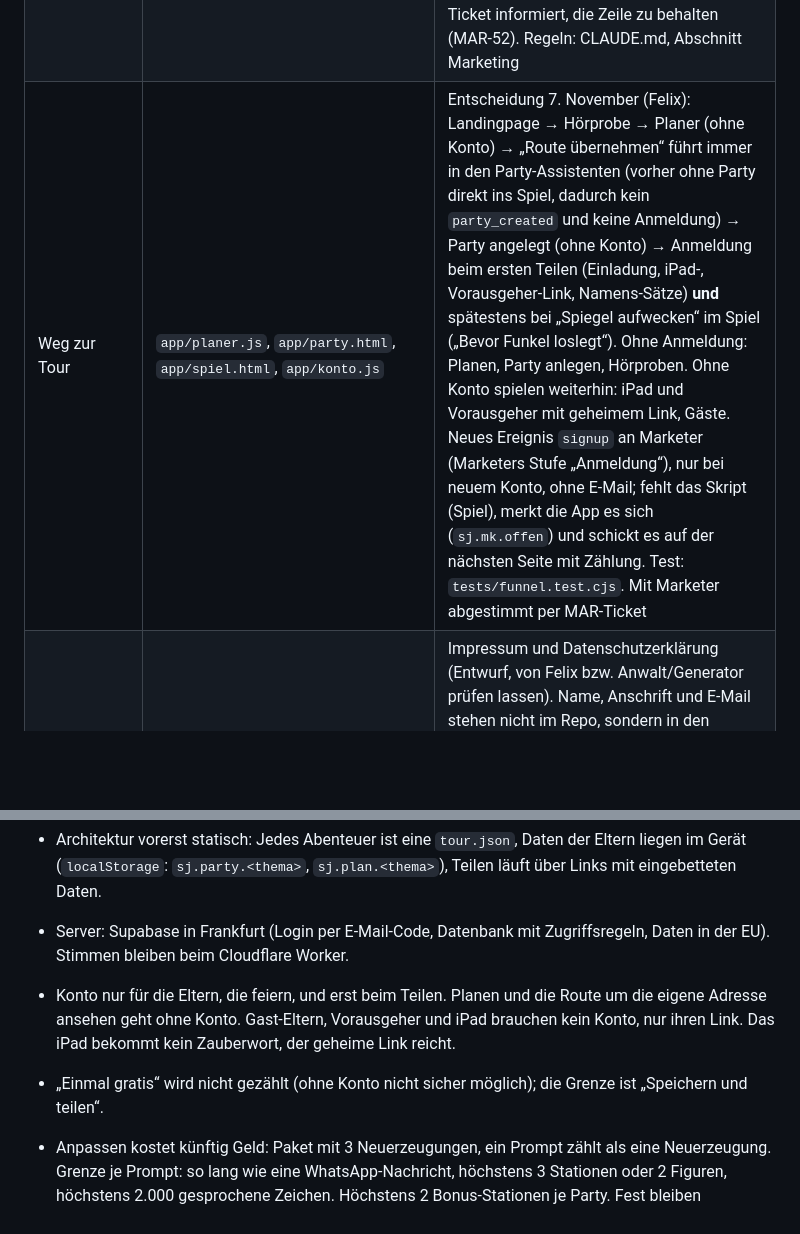
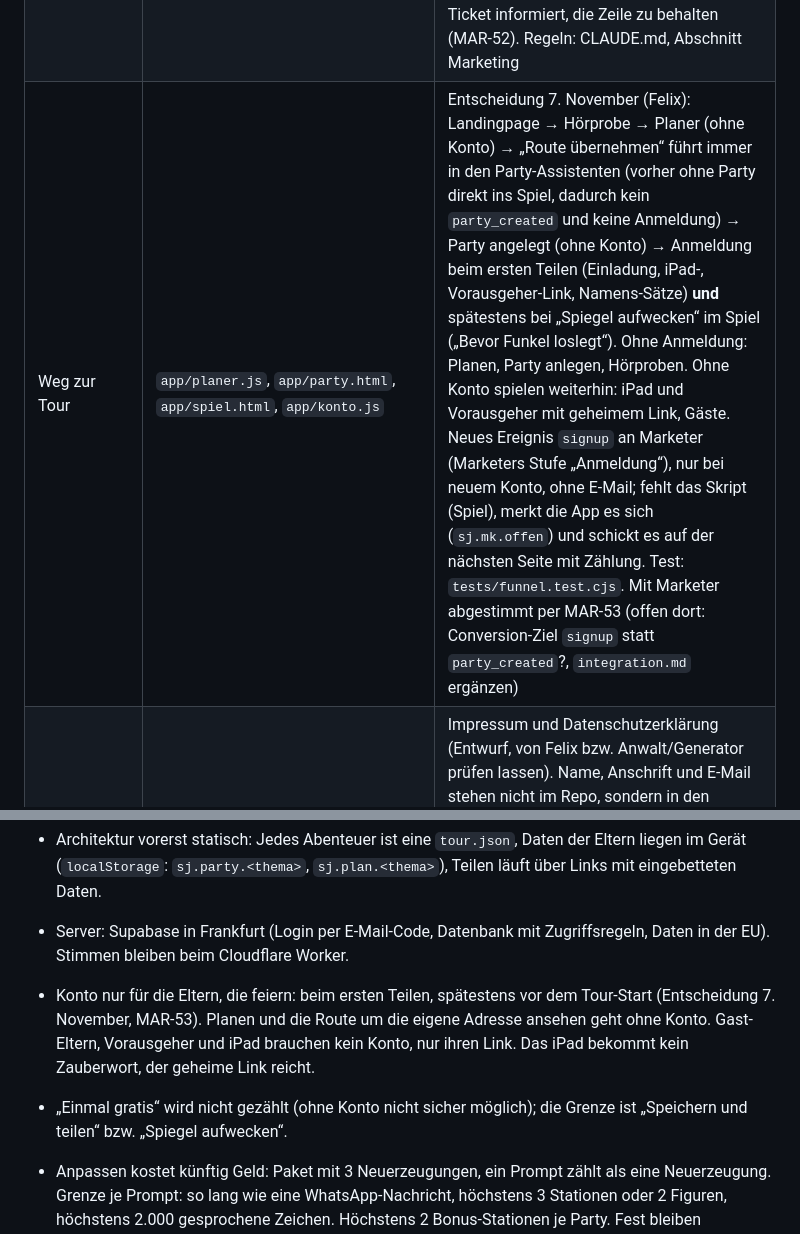
Before and after one commit to dafelix1888/einhorn, a Markdown page: STATUS.md, 2 parts joined by grey strips. Rendered like a GitHub page; blank space fills up the shorter version.

Commit message:
STATUS: Entscheidung zur Anmeldung (#76)
Claude-Session: https://claude.ai/code/session_013npLMfs3YV8fipeyUFTzdq

Co-authored-by: Claude <noreply@anthropic.com>

```diff
--- a/STATUS.md
+++ b/STATUS.md
@@ -28,7 +28,7 @@ Aus der Einhorn-Schnitzeljagd vom Geburtstag wird eine Plattform für Schnitzelj
 | Funkel kennt das Kind | `app/namen.js`, `server/functions/namen/` | Karte „Funkel kennt …“ in der Party-Übersicht (nach dem Speichern): Vorname, Aussprache-Feld, „Sätze einsprechen“, Probehören. Drei feste Sätze mit Namen und Alter: Begrüßung an der Haustür (zwischen Teil 1 und 2), Geburtstagsgruß vor dem Schatz, Abschied zu Hause. Supabase Edge Function `namen` (Funkel-Stimme, ElevenLabs), höchstens 3 Erzeugungen je Party, gleicher Text kostet nichts. Das iPad holt die Sätze mit dem Spiel-Link und legt sie offline ab. **Braucht das Secret `ELEVENLABS_API_KEY`** in Supabase (Edge Functions → Secrets); bis dahin meldet die Karte „Die Stimme ist noch nicht eingerichtet“. Bezahlung kommt später |
 | Nach der Party | `app/danke.html` | Zwei Stunden nach Partybeginn zeigt die Party-Übersicht oben „Danke an die Gäste“ mit „Danke-Link schicken“ (gleicher Schlüssel wie die Einladung, ohne Server mit Daten im Link). Danke-Seite für Gast-Eltern: Urkunde mit dem Namen des eigenen Kindes als Bild (speichern oder teilen), Rückmeldung mit einem Tipp (Super/Gut/Geht so, nur mit Server, `feedback_geben`), Knopf „Eigene Schatzsuche planen“ zur Landingpage mit `utm_source=danke`. Die Eltern sehen die Rückmeldungen in der Übersicht. Das Gruppenfoto teilen sie weiter direkt aus dem Spiel; Fotos von Kindern liegen bewusst nicht auf dem Server |
 | Marketing | `app/landing.html` | Landingpage von Marketer (UNICORN-21, Stand Marketer-Commit `043b70a`, Varianten A/B, `?v=a`/`?v=b`, Tracking dort schon eingebaut). Tracking-Zeile `m.js` (Marketer, Supabase-Funktion `track`, ohne Cookies, `visit` automatisch) in `index.html`, `planer.html`, `party.html`. Ereignisse `hoerprobe_played` (Startseite), `route_planned` (Planer „Route übernehmen“), `party_created` (erstes Speichern einer neuen Party). Marketer nimmt Anfragen nur von erlaubten Domains an: GitHub Pages ja, Cloudflare-Adresse beantragt (MAR-Ticket). Datenschutzerklärung Abschnitt 6 beschreibt die Messung. Einzige Änderung auf Felix' Wunsch: Zeile `<script src="funkel-buehne.js" defer>` am Ende. `app/funkel-buehne.js` stellt das 3D-Funkel (`funkel3d.js`) über den sichtbaren Hörprobe-Knopf, das Maul folgt der Lautstärke der Hörprobe; Tipp auf Funkel startet sie. Bis das Modell geladen ist (oder ohne WebGL) steht `funkel.svg`. Passt auf jede Seite mit `.hoer[data-src]`-Knopf (auch Themenseiten). Marketer per MAR-Ticket informiert, die Zeile zu behalten (MAR-52). Regeln: CLAUDE.md, Abschnitt Marketing |
-| Weg zur Tour | `app/planer.js`, `app/party.html`, `app/spiel.html`, `app/konto.js` | Entscheidung 7. November (Felix): Landingpage → Hörprobe → Planer (ohne Konto) → „Route übernehmen“ führt immer in den Party-Assistenten (vorher ohne Party direkt ins Spiel, dadurch kein `party_created` und keine Anmeldung) → Party angelegt (ohne Konto) → Anmeldung beim ersten Teilen (Einladung, iPad-, Vorausgeher-Link, Namens-Sätze) **und** spätestens bei „Spiegel aufwecken“ im Spiel („Bevor Funkel loslegt“). Ohne Anmeldung: Planen, Party anlegen, Hörproben. Ohne Konto spielen weiterhin: iPad und Vorausgeher mit geheimem Link, Gäste. Neues Ereignis `signup` an Marketer (Marketers Stufe „Anmeldung“), nur bei neuem Konto, ohne E-Mail; fehlt das Skript (Spiel), merkt die App es sich (`sj.mk.offen`) und schickt es auf der nächsten Seite mit Zählung. Test: `tests/funnel.test.cjs`. Mit Marketer abgestimmt per MAR-Ticket |
+| Weg zur Tour | `app/planer.js`, `app/party.html`, `app/spiel.html`, `app/konto.js` | Entscheidung 7. November (Felix): Landingpage → Hörprobe → Planer (ohne Konto) → „Route übernehmen“ führt immer in den Party-Assistenten (vorher ohne Party direkt ins Spiel, dadurch kein `party_created` und keine Anmeldung) → Party angelegt (ohne Konto) → Anmeldung beim ersten Teilen (Einladung, iPad-, Vorausgeher-Link, Namens-Sätze) **und** spätestens bei „Spiegel aufwecken“ im Spiel („Bevor Funkel loslegt“). Ohne Anmeldung: Planen, Party anlegen, Hörproben. Ohne Konto spielen weiterhin: iPad und Vorausgeher mit geheimem Link, Gäste. Neues Ereignis `signup` an Marketer (Marketers Stufe „Anmeldung“), nur bei neuem Konto, ohne E-Mail; fehlt das Skript (Spiel), merkt die App es sich (`sj.mk.offen`) und schickt es auf der nächsten Seite mit Zählung. Test: `tests/funnel.test.cjs`. Mit Marketer abgestimmt per MAR-53 (offen dort: Conversion-Ziel `signup` statt `party_created`?, `integration.md` ergänzen) |
 | Rechtliches | `app/impressum.html`, `app/datenschutz.html`, `app/recht.js`, `app/schrift/` | Impressum und Datenschutzerklärung (Entwurf, von Felix bzw. Anwalt/Generator prüfen lassen). Name, Anschrift und E-Mail stehen nicht im Repo, sondern in den GitHub-Secrets `IMPRESSUM_NAME`, `IMPRESSUM_ANSCHRIFT` (Zeilen mit Umbruch), `IMPRESSUM_EMAIL`; die Cloudflare-Action setzt sie beim Veröffentlichen ein. Ohne Secrets zeigt die Seite einen Hinweis statt Platzhaltern. Fußzeile „Impressum · Datenschutz“ auf Startseite, Party, Einladung, Danke, Bereit, Vorausgeher und im Erwachsenen-Menü des Spiels. Google Fonts ersetzt durch eigene Schriftdateien (Baloo 2, Atkinson Hyperlegible, OFL), keine Anfragen mehr an Google. Landingpage: Links fehlen noch, darf nur Marketer ändern (MAR-Ticket) |
 | Fehler erfassen | `app/fehler.js`, Supabase `fehler`, `fehler_melden` | Jede App-Seite (außer Landingpage) meldet Abstürze anonym: Seite ohne Parameter, Meldung, Datei/Zeile, Stapel, Git-Stand (`__VERSION__` setzt die Cloudflare-Action), Browser. Schlüssel aus Links werden im Browser und in der Datenbank entfernt. Höchstens 5 je Seitenaufruf, gleiche Meldungen werden gezählt, „kein Netz“ und Browser-Erweiterungen ignoriert, lokal aus. Löschen nach 90 Tagen (pg_cron `alte-fehler`). Ablauf: neue Einträge prüfen, in PBIM suchen, Incident anlegen, Schlüssel in `fehler.ticket` (CLAUDE.md) |
 | Privat | `robots.txt`, `_headers` | Entscheidung 7. November: App bleibt vorerst privat (keine Impressum-Adresse). Suchmaschinen gesperrt (`Disallow: /`, `X-Robots-Tag: noindex`), keine Partnerlinks (MAR-49). Messung über Marketer ist trotzdem an (UNICORN-21, Felix: echte Zahlen wichtiger; wird es dadurch öffentlich, ist das in Ordnung) |
@@ -42,8 +42,8 @@ Aus der Einhorn-Schnitzeljagd vom Geburtstag wird eine Plattform für Schnitzelj
 - Kartendaten von OpenStreetMap (Overpass, Nominatim), Höhen von Open-Meteo, Adressvorschläge beim Tippen über Photon (komoot), alles ohne Schlüssel. Nominatim erlaubt keine Vorschläge beim Tippen, deshalb Photon dafür.
 - Architektur vorerst statisch: Jedes Abenteuer ist eine `tour.json`, Daten der Eltern liegen im Gerät (`localStorage`: `sj.party.<thema>`, `sj.plan.<thema>`), Teilen läuft über Links mit eingebetteten Daten.
 - Server: Supabase in Frankfurt (Login per E-Mail-Code, Datenbank mit Zugriffsregeln, Daten in der EU). Stimmen bleiben beim Cloudflare Worker.
-- Konto nur für die Eltern, die feiern, und erst beim Teilen. Planen und die Route um die eigene Adresse ansehen geht ohne Konto. Gast-Eltern, Vorausgeher und iPad brauchen kein Konto, nur ihren Link. Das iPad bekommt kein Zauberwort, der geheime Link reicht.
-- „Einmal gratis“ wird nicht gezählt (ohne Konto nicht sicher möglich); die Grenze ist „Speichern und teilen“.
+- Konto nur für die Eltern, die feiern: beim ersten Teilen, spätestens vor dem Tour-Start (Entscheidung 7. November, MAR-53). Planen und die Route um die eigene Adresse ansehen geht ohne Konto. Gast-Eltern, Vorausgeher und iPad brauchen kein Konto, nur ihren Link. Das iPad bekommt kein Zauberwort, der geheime Link reicht.
+- „Einmal gratis“ wird nicht gezählt (ohne Konto nicht sicher möglich); die Grenze ist „Speichern und teilen“ bzw. „Spiegel aufwecken“.
 - Anpassen kostet künftig Geld: Paket mit 3 Neuerzeugungen, ein Prompt zählt als eine Neuerzeugung. Grenze je Prompt: so lang wie eine WhatsApp-Nachricht, höchstens 3 Stationen oder 2 Figuren, höchstens 2.000 gesprochene Zeichen. Höchstens 2 Bonus-Stationen je Party. Fest bleiben Reihenfolge, Rätsel, Utensilien und Sicherheit.
 - Funkel nennt das Kind an drei Stellen beim Namen: Begrüßung, Geburtstagsgruß beim Schatz, Abschied (Teil des bezahlten Pakets).
 - Einladung für Gast-Eltern und Vorausgeher mit Live-Ansicht auf dem iPad: beide gebaut.
```
